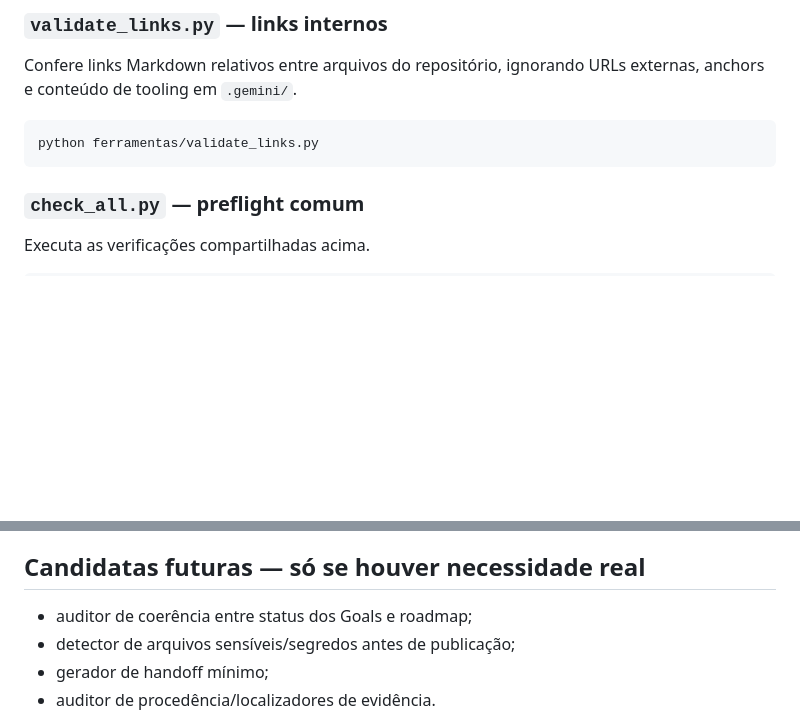
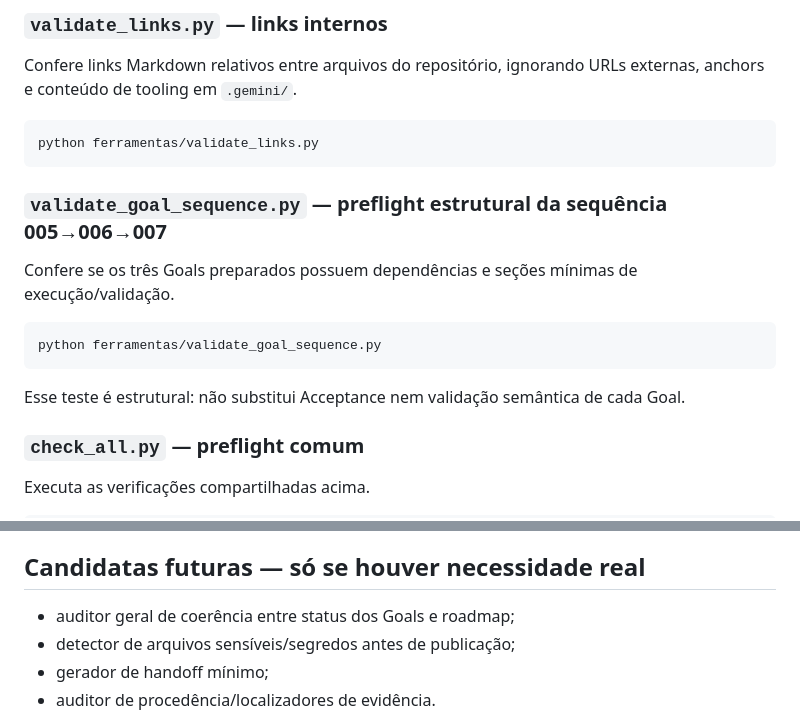
Before and after one commit to duducel204/EurekAI, a Markdown page: ferramentas/README.md, 2 parts joined by grey strips. Rendered like a GitHub page; blank space fills up the shorter version.

Commit message:
docs: documentar preflight da sequência de Goals

````diff
--- a/ferramentas/README.md
+++ b/ferramentas/README.md
@@ -33,6 +33,15 @@ Confere links Markdown relativos entre arquivos do repositório, ignorando URLs
 ```bash
 python ferramentas/validate_links.py
 ```
+
+### `validate_goal_sequence.py` — preflight estrutural da sequência 005→006→007
+Confere se os três Goals preparados possuem dependências e seções mínimas de execução/validação.
+
+```bash
+python ferramentas/validate_goal_sequence.py
+```
+
+Esse teste é estrutural: não substitui Acceptance nem validação semântica de cada Goal.
 
 ### `check_all.py` — preflight comum
 Executa as verificações compartilhadas acima.
@@ -89,7 +98,7 @@ Se `repo_state.py` indicar `STALE`, revise o que entrou em `main`, confira confl
 - documentar entrada, saída, pré-requisitos, códigos de saída e efeitos colaterais.
 
 ## Candidatas futuras — só se houver necessidade real
-- auditor de coerência entre status dos Goals e roadmap;
+- auditor geral de coerência entre status dos Goals e roadmap;
 - detector de arquivos sensíveis/segredos antes de publicação;
 - gerador de handoff mínimo;
 - auditor de procedência/localizadores de evidência.
````
